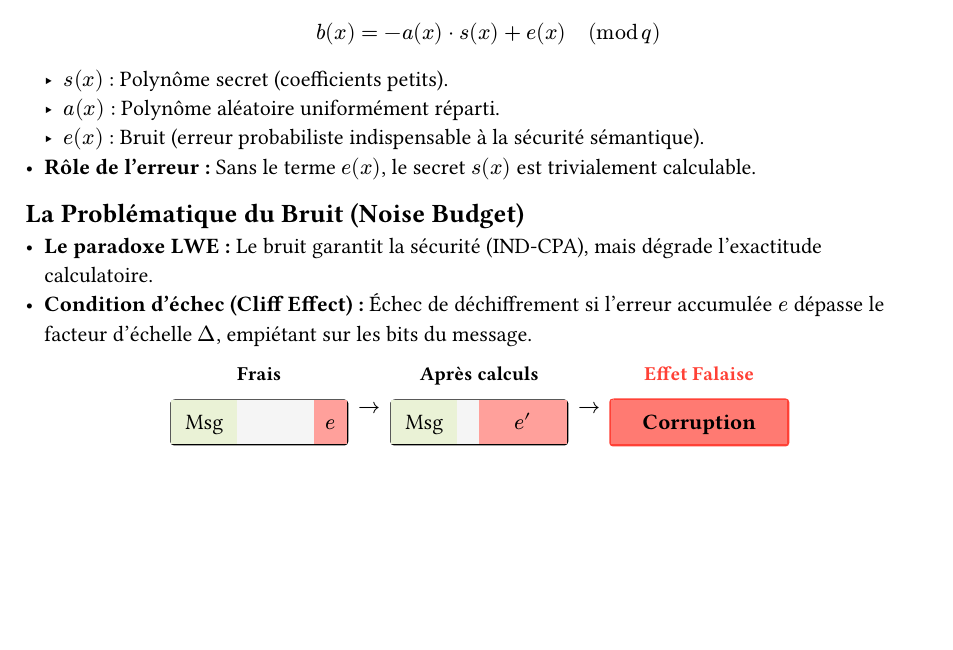
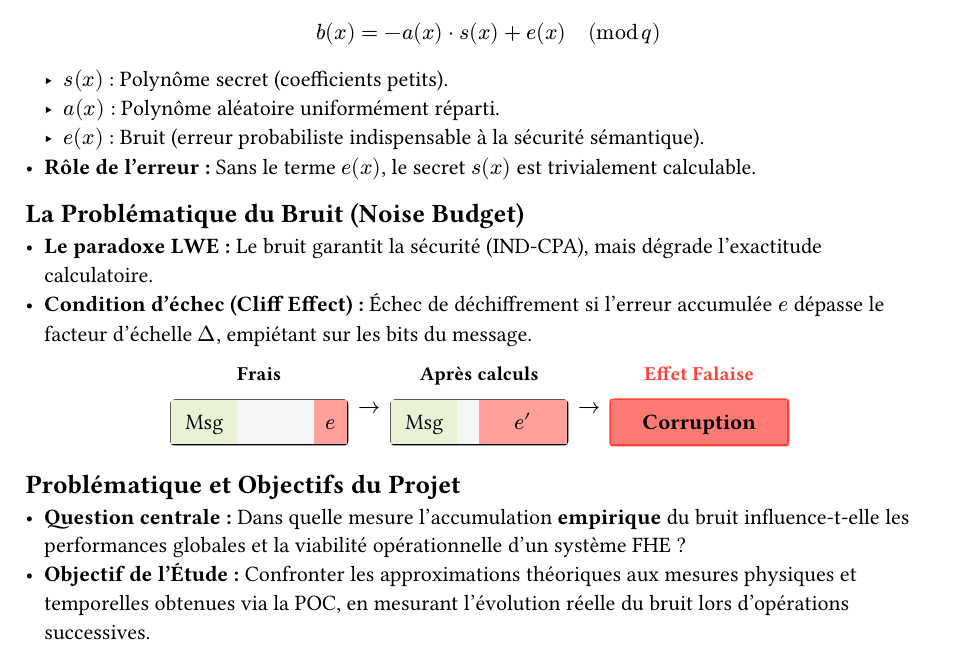
Before and after one commit to PumpeDie/fhe-noise-analysis, a Typst document (pres/01_introduction.typ): part of the page, cut so that both start at the same text, the shorter picture padded with empty space. Compiled offline with Typst 0.15.

Commit message:
add prob slide

```diff
--- a/pres/01_introduction.typ
+++ b/pres/01_introduction.typ
@@ -64,3 +64,7 @@
     )
   )
 ]
+
+== Problématique et Objectifs du Projet
+- *Question centrale :* Dans quelle mesure l'accumulation *empirique* du bruit influence-t-elle les performances globales et la viabilité opérationnelle d'un système FHE ?
+- *Objectif de l'Étude :* Confronter les approximations théoriques aux mesures physiques et temporelles obtenues via la POC, en mesurant l'évolution réelle du bruit lors d'opérations successives.
```
Also changed, not shown: pres/presentation.pdf.
